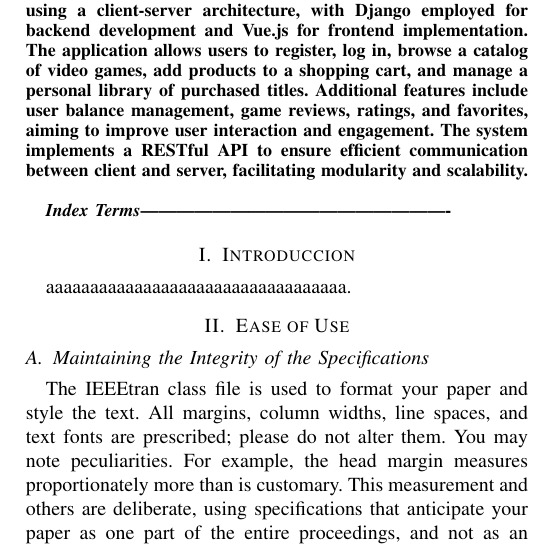
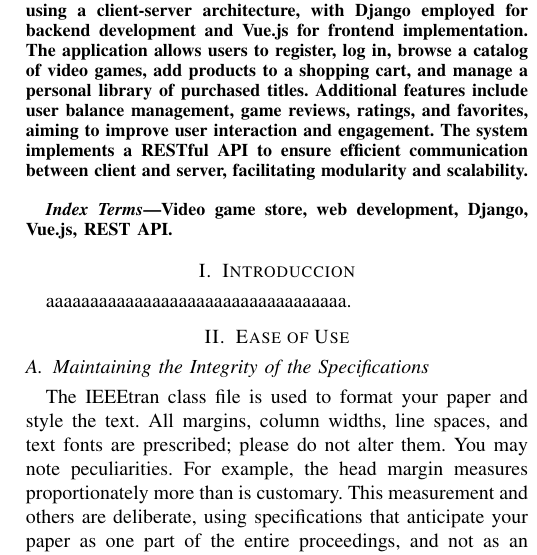
Before and after one commit to RodrigoFFN/Proyecto_Final_gameStore, a LaTeX paper (Articulo/Article_pweb2.tex): part of one column of page 1 of 3, cut so that both start at the same text. Compiled offline with pdfLaTeX.

Commit message:
add the keyWords

```diff
--- a/Articulo/Article_pweb2.tex
+++ b/Articulo/Article_pweb2.tex
@@ -50,7 +50,7 @@
 \end{abstract}
 
 \begin{IEEEkeywords}
--------------------------------------------------
+Video game store, web development, Django, Vue.js, REST API.
 \end{IEEEkeywords}
 
 \section{Introduccion}
```
Also changed, not shown: Articulo/Article_pweb2.pdf.
